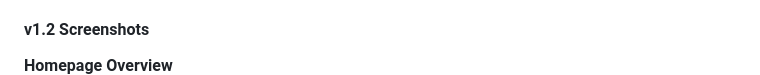
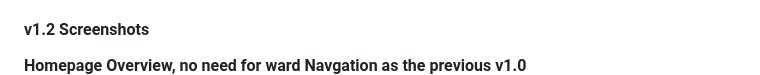
Before and after one commit to stanerab/Blueprint_App, a Markdown page: README.md, the part around the change. Drawn GitHub-style.

```diff
--- a/README.md
+++ b/README.md
@@ -163,7 +163,7 @@ written permission from the developer is not permitted.
 
 #### v1.2 Screenshots
 
-**Homepage Overview**
+**Homepage Overview, no need for ward Navgation as the previous v1.0**
 ![v1 Homepage Overview](screenshots/v1.2-homepage1.png)
 
 **Homepage Overview**
```
